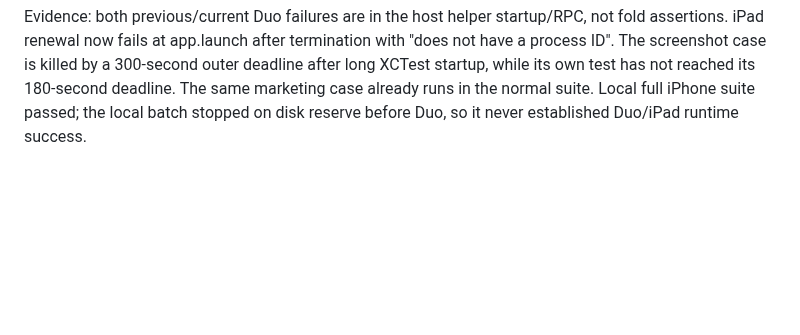
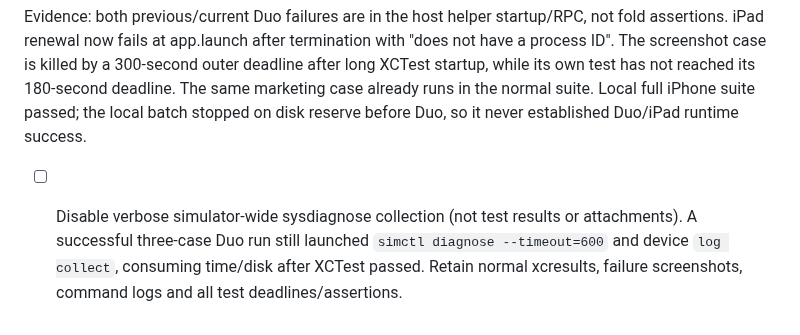
Before and after one commit to Malaber/what-should-we-eat, a Markdown page: docs/ci-reliability-todo.md, the part around the change. Drawn GitHub-style; blank space fills up the shorter version.

Commit message:
docs: record post-test diagnostic collection stall

```diff
--- a/docs/ci-reliability-todo.md
+++ b/docs/ci-reliability-todo.md
@@ -42,3 +42,5 @@ outer deadline after long XCTest startup, while its own test has not reached its
 180-second deadline. The same marketing case already runs in the normal suite.
 Local full iPhone suite passed; the local batch stopped on disk reserve before
 Duo, so it never established Duo/iPad runtime success.
+
+- [ ] Disable verbose simulator-wide sysdiagnose collection (not test results or attachments). A successful three-case Duo run still launched `simctl diagnose --timeout=600` and device `log collect`, consuming time/disk after XCTest passed. Retain normal xcresults, failure screenshots, command logs and all test deadlines/assertions.
```
